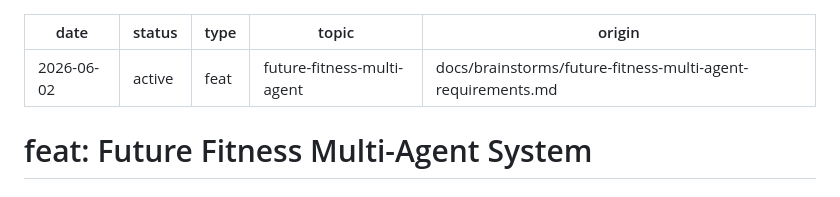
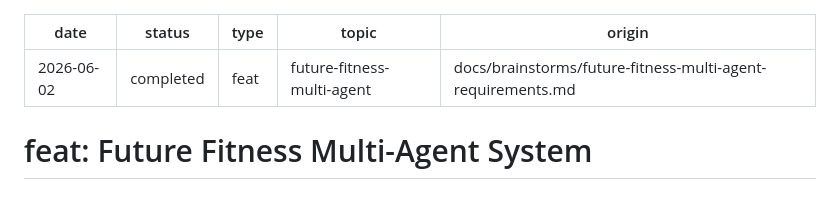
Before and after one commit to melmallow/spotter, a Markdown page: docs/plans/2026-06-02-001-feat-future-fitness-multi-agent-plan.md, the part around the change. Rendered like a GitHub page.

Commit message:
docs(plan): mark plan status active → completed
All 11 implementation units shipped:
- U1 scaffolding, U2 data + schemas, U3 logging
- U4 router + critical-path test #1, U5 coach, U6 logger
- U7 generator + tools + critical-path test #2
- U8 hub composition + clarification, U9 FastAPI demo
- U11 evals suite, U10 README with production-evaluation section

9 tests pass, web demo serves on 127.0.0.1:8000, evals CLI ready to run.

```diff
--- a/docs/plans/2026-06-02-001-feat-future-fitness-multi-agent-plan.md
+++ b/docs/plans/2026-06-02-001-feat-future-fitness-multi-agent-plan.md
@@ -1,6 +1,6 @@
 ---
 date: 2026-06-02
-status: active
+status: completed
 type: feat
 topic: future-fitness-multi-agent
 origin: docs/brainstorms/future-fitness-multi-agent-requirements.md
```
